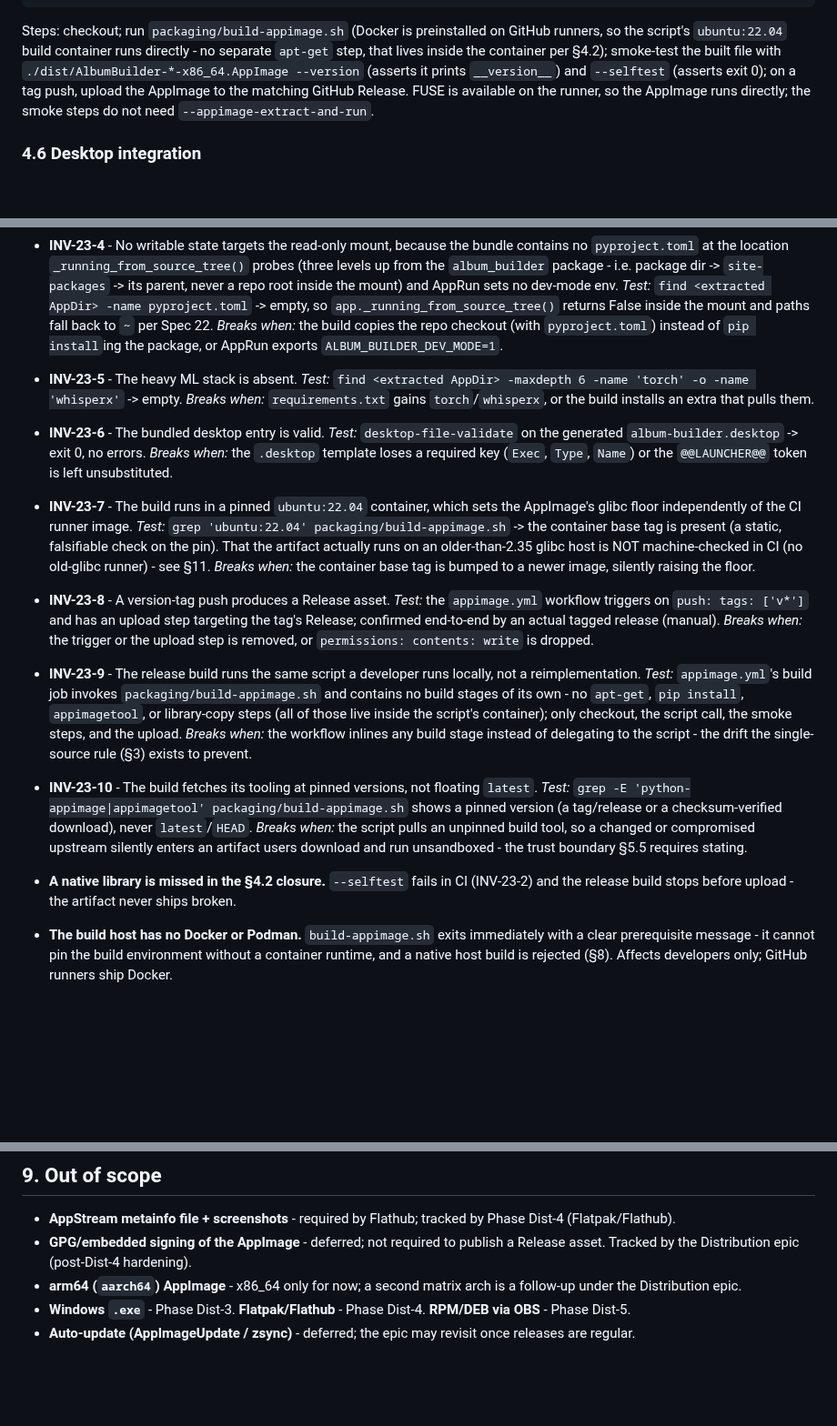
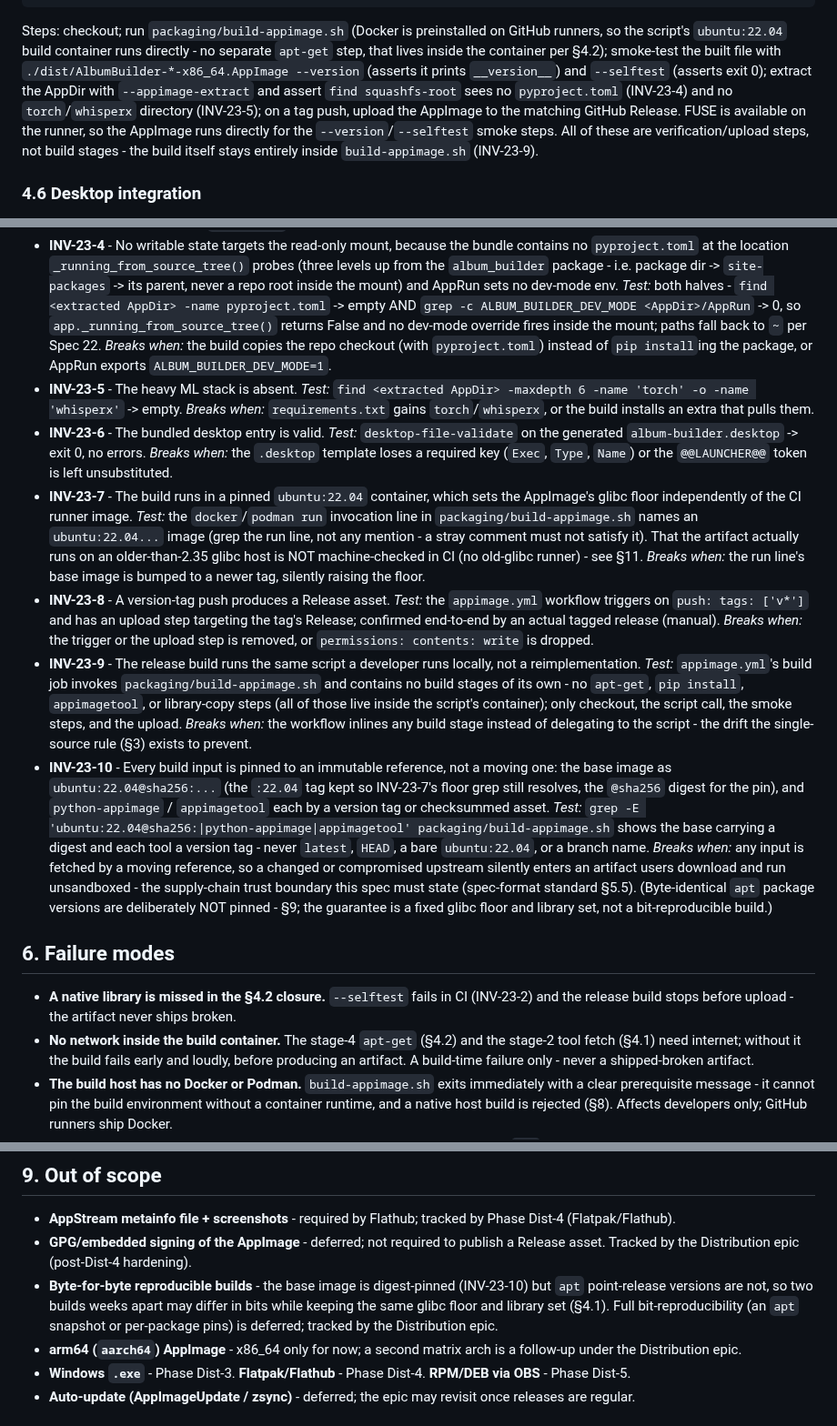
Before and after one commit to milnet01/album-builder, a Markdown page: docs/specs/23-appimage.md, 3 parts joined by grey strips. Shown at 91% size. Drawn GitHub-style; blank space fills up the shorter version.

```diff
--- a/docs/specs/23-appimage.md
+++ b/docs/specs/23-appimage.md
@@ -223,9 +231,13 @@ Steps: checkout; run `packaging/build-appimage.sh` (Docker is preinstalled on
 GitHub runners, so the script's `ubuntu:22.04` build container runs directly - no
 separate `apt-get` step, that lives inside the container per §4.2); smoke-test
 the built file with `./dist/AlbumBuilder-*-x86_64.AppImage --version` (asserts it
-prints `__version__`) and `--selftest` (asserts exit 0); on a tag push, upload
+prints `__version__`) and `--selftest` (asserts exit 0); extract the AppDir with
+`--appimage-extract` and assert `find squashfs-root` sees no `pyproject.toml`
+(INV-23-4) and no `torch`/`whisperx` directory (INV-23-5); on a tag push, upload
 the AppImage to the matching GitHub Release. FUSE is available on the runner, so
-the AppImage runs directly; the smoke steps do not need `--appimage-extract-and-run`.
+the AppImage runs directly for the `--version`/`--selftest` smoke steps. All of
+these are verification/upload steps, not build stages - the build itself stays
+entirely inside `build-appimage.sh` (INV-23-9).
 
 ### 4.6 Desktop integration
 
@@ -255,11 +267,13 @@ requires it) - see §9.
   bundle contains no `pyproject.toml` at the location `_running_from_source_tree()`
   probes (three levels up from the `album_builder` package - i.e. package dir ->
   `site-packages` -> its parent, never a repo root inside the mount) and AppRun
-  sets no dev-mode env. *Test:* `find <extracted AppDir> -name pyproject.toml` ->
-  empty, so `app._running_from_source_tree()` returns False inside the mount and
-  paths fall back to `~` per Spec 22. *Breaks when:* the build copies the repo
-  checkout (with `pyproject.toml`) instead of `pip install`ing the package, or
-  AppRun exports `ALBUM_BUILDER_DEV_MODE=1`.
+  sets no dev-mode env. *Test:* both halves - `find <extracted AppDir> -name
+  pyproject.toml` -> empty AND `grep -c ALBUM_BUILDER_DEV_MODE <AppDir>/AppRun`
+  -> 0, so `app._running_from_source_tree()` returns False and no dev-mode
+  override fires inside the mount; paths fall back to `~` per Spec 22.
+  *Breaks when:* the build copies the repo checkout (with `pyproject.toml`)
+  instead of `pip install`ing the package, or AppRun exports
+  `ALBUM_BUILDER_DEV_MODE=1`.
 - **INV-23-5** - The heavy ML stack is absent. *Test:*
   `find <extracted AppDir> -maxdepth 6 -name 'torch' -o -name 'whisperx'` ->
   empty. *Breaks when:* `requirements.txt` gains `torch`/`whisperx`, or the build
@@ -269,12 +283,13 @@ requires it) - see §9.
   errors. *Breaks when:* the `.desktop` template loses a required key
   (`Exec`, `Type`, `Name`) or the `@@LAUNCHER@@` token is left unsubstituted.
 - **INV-23-7** - The build runs in a pinned `ubuntu:22.04` container, which sets
-  the AppImage's glibc floor independently of the CI runner image. *Test:*
-  `grep 'ubuntu:22.04' packaging/build-appimage.sh` -> the container base tag is
-  present (a static, falsifiable check on the pin). That the artifact actually
-  runs on an older-than-2.35 glibc host is NOT machine-checked in CI (no old-glibc
-  runner) - see §11. *Breaks when:* the container base tag is bumped to a newer
-  image, silently raising the floor.
+  the AppImage's glibc floor independently of the CI runner image. *Test:* the
+  `docker`/`podman run` invocation line in `packaging/build-appimage.sh` names an
+  `ubuntu:22.04...` image (grep the run line, not any mention - a stray comment
+  must not satisfy it). That the artifact actually runs on an older-than-2.35
+  glibc host is NOT machine-checked in CI (no old-glibc runner) - see §11.
+  *Breaks when:* the run line's base image is bumped to a newer tag, silently
+  raising the floor.
 - **INV-23-8** - A version-tag push produces a Release asset. *Test:* the
   `appimage.yml` workflow triggers on `push: tags: ['v*']` and has an upload step
   targeting the tag's Release; confirmed end-to-end by an actual tagged release
@@ -288,16 +303,28 @@ requires it) - see §9.
   steps, and the upload. *Breaks when:* the workflow inlines any build stage
   instead of delegating to the script - the drift the single-source rule (§3)
   exists to prevent.
-- **INV-23-10** - The build fetches its tooling at pinned versions, not floating
-  `latest`. *Test:* `grep -E 'python-appimage|appimagetool' packaging/build-appimage.sh`
-  shows a pinned version (a tag/release or a checksum-verified download), never
-  `latest`/`HEAD`. *Breaks when:* the script pulls an unpinned build tool, so a
-  changed or compromised upstream silently enters an artifact users download and
-  run unsandboxed - the trust boundary §5.5 requires stating.
+- **INV-23-10** - Every build input is pinned to an immutable reference, not a
+  moving one: the base image as `ubuntu:22.04@sha256:...` (the `:22.04` tag kept
+  so INV-23-7's floor grep still resolves, the `@sha256` digest for the pin), and
+  `python-appimage` / `appimagetool` each by a version tag or checksummed asset.
+  *Test:* `grep -E 'ubuntu:22.04@sha256:|python-appimage|appimagetool' packaging/build-appimage.sh`
+  shows the base carrying a digest and each tool a version tag - never `latest`,
+  `HEAD`, a bare `ubuntu:22.04`, or a branch name. *Breaks when:* any input is fetched by
+  a moving reference, so a changed or compromised upstream silently enters an
+  artifact users download and run unsandboxed - the supply-chain trust boundary
+  this spec must state (spec-format standard §5.5). (Byte-identical `apt` package
+  versions are deliberately NOT pinned - §9; the guarantee is a fixed glibc floor
+  and library set, not a bit-reproducible build.)
+
+## 6. Failure modes
 
 - **A native library is missed in the §4.2 closure.** `--selftest` fails in CI
   (INV-23-2) and the release build stops before upload - the artifact never
   ships broken.
+- **No network inside the build container.** The stage-4 `apt-get` (§4.2) and the
+  stage-2 tool fetch (§4.1) need internet; without it the build fails early and
+  loudly, before producing an artifact. A build-time failure only - never a
+  shipped-broken artifact.
 - **The build host has no Docker or Podman.** `build-appimage.sh` exits
   immediately with a clear prerequisite message - it cannot pin the build
   environment without a container runtime, and a native host build is rejected
@@ -377,6 +404,11 @@ only this catcher.
   Phase Dist-4 (Flatpak/Flathub).
 - **GPG/embedded signing of the AppImage** - deferred; not required to publish a
   Release asset. Tracked by the Distribution epic (post-Dist-4 hardening).
+- **Byte-for-byte reproducible builds** - the base image is digest-pinned
+  (INV-23-10) but `apt` point-release versions are not, so two builds weeks apart
+  may differ in bits while keeping the same glibc floor and library set (§4.1).
+  Full bit-reproducibility (an `apt` snapshot or per-package pins) is deferred;
+  tracked by the Distribution epic.
 - **arm64 (`aarch64`) AppImage** - x86_64 only for now; a second matrix arch is a
   follow-up under the Distribution epic.
 - **Windows `.exe`** - Phase Dist-3. **Flatpak/Flathub** - Phase Dist-4.
```
Also changed, not shown: other parts of docs/specs/23-appimage.md (+41 -21 lines).
